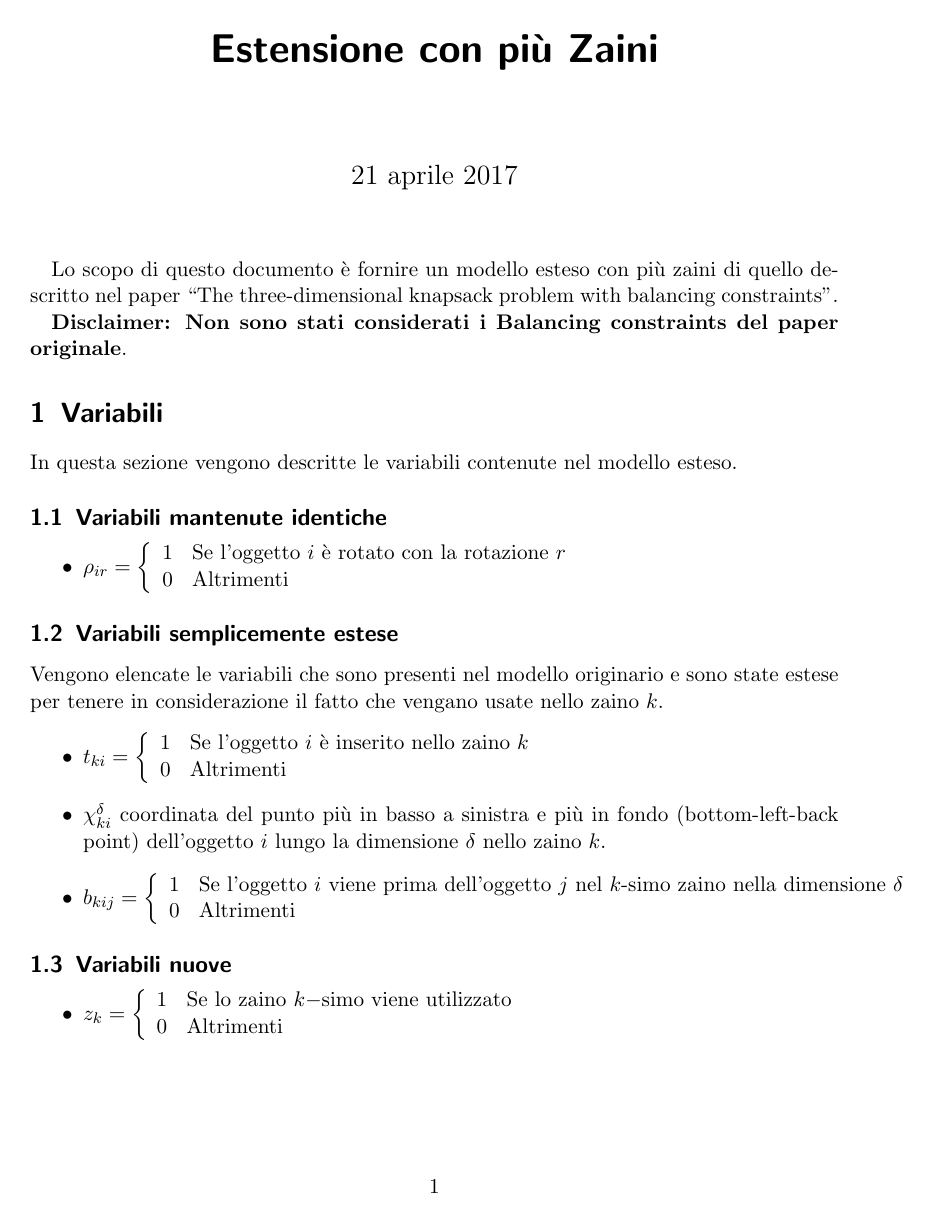
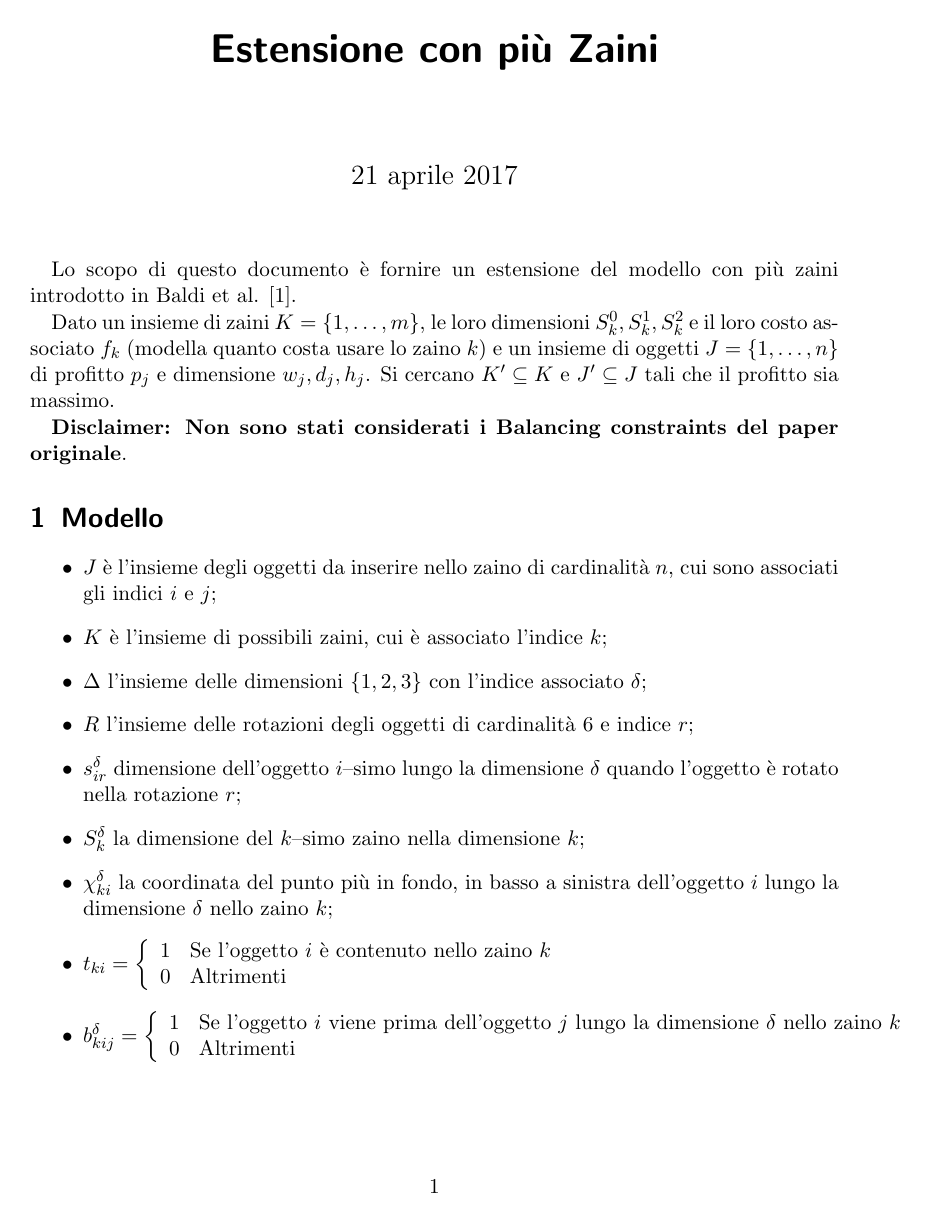
Before and after one commit to herrBez/3BKP, a LaTeX document (report/MultiKnapsackModel.tex): page 1 of 5. Compiled offline with pdfLaTeX.

Commit message:
Improved report by adding general description of the problem + add parameter/variable description + add  bib file containing the bibliographic reference

```diff
--- a/report/MultiKnapsackModel.tex
+++ b/report/MultiKnapsackModel.tex
@@ -18,31 +19,32 @@
 \title{Estensione con più Zaini}
 \begin{document}
 \maketitle
-Lo scopo di questo documento è fornire un modello esteso con più zaini di quello descritto
-nel paper ``The three-dimensional knapsack problem with balancing constraints''.
+Lo scopo di questo documento è fornire un estensione del modello con più zaini introdotto in Baldi et al. \cite{Baldi20129802}.
+
+Dato un insieme di zaini $K = \{1, \dots, m\}$, le loro dimensioni $S_k^0, S_k^1, S_k^2$ e il loro costo associato $f_k$ (modella quanto costa usare lo zaino $k$) e un insieme di oggetti $J = \{1, \dots, n\}$ di profitto $p_j$ e dimensione $w_j, d_j, h_j$.
+Si cercano $K' \subseteq K$ e $J' \subseteq J$ tali che il profitto sia massimo.
+
 
 \textbf{Disclaimer: Non sono stati considerati i Balancing constraints del paper originale}.
 
+\section{Modello}
+\begin{itemize}
+	\item $J$ è l'insieme degli oggetti da inserire nello zaino di cardinalità $n$, cui sono associati gli indici $i$ e $j$;
+	\item $K$ è l'insieme di possibili zaini, cui è associato l'indice $k$;
+	\item $\Delta$ l'insieme delle dimensioni $\{1,2,3\}$ con l'indice associato $\delta$;
+	\item $R$ l'insieme delle rotazioni degli oggetti di cardinalità $6$ e indice $r$;
+	\item $s_{ir}^\delta$ dimensione dell'oggetto $i$--simo lungo la dimensione $\delta$ quando l'oggetto è rotato nella rotazione $r$;
+	\item $S_{k}^\delta$ la dimensione del $k$--simo zaino nella dimensione $k$;
+	\item $\chi_{ki}^\delta$ la coordinata del punto più in fondo, in basso a sinistra dell'oggetto $i$ lungo la dimensione $\delta$ nello zaino $k$;
+	\item \MutliLineEquation{t_{ki}}{Se l'oggetto $i$ è contenuto nello zaino $k$}{Altrimenti}
+	\item \MutliLineEquation{b_{kij}^\delta}{Se l'oggetto $i$ viene prima dell'oggetto $j$ lungo la dimensione $\delta$ nello zaino $k$}{Altrimenti}
+	\item \MutliLineEquation{\rho_{ir}}{Se l'oggetto $i$ è rotato con la rotazione $r$}{Altrimenti}
+	\item \MutliLineEquation{z_k}{Se lo zaino $k$--simo viene utilizzato}{Altrimenti}
 
-\section{Variabili}
-In questa sezione vengono descritte le variabili contenute nel modello esteso.
-\subsection{Variabili mantenute identiche}
-\begin{itemize}
-	\item \MutliLineEquation{\rho_{ir}}{Se l'oggetto $i$ è rotato con la rotazione $r$}{Altrimenti}
 \end{itemize}
-\subsection{Variabili semplicemente estese}
-Vengono elencate le variabili che sono presenti nel modello originario e sono state estese per tenere
-in considerazione il fatto che vengano usate nello zaino $k$.
-\begin{itemize}
-	\item \MutliLineEquation{t_{ki}}{Se l'oggetto $i$ è inserito nello zaino $k$}{Altrimenti}
-	\item $\chi_{ki}^\delta$ coordinata del punto più in basso a sinistra e più in fondo (bottom-left-back point) dell'oggetto
-	$i$ lungo la dimensione $\delta$ nello zaino $k$.
-	\item \MutliLineEquation{b_{kij}}{Se l'oggetto $i$ viene prima dell'oggetto $j$ nel $k$-simo zaino nella dimensione $\delta$}{Altrimenti}
-\end{itemize}
-\subsection{Variabili nuove}
-\begin{itemize}
-	\item \MutliLineEquation{z_k}{Se lo zaino $k-$simo viene utilizzato}{Altrimenti}
-\end{itemize}
+
+
+
 \section{Funzione Obiettivo - Con spiegazioni}
 Vengono descritti i parametri che compaiono nella funzione obiettivo
 \begin{itemize}
```
Also changed, not shown: report/sources.bib (added, +17 -0 lines), report/MultiKnapsackModel.tex (5 more changed lines).
